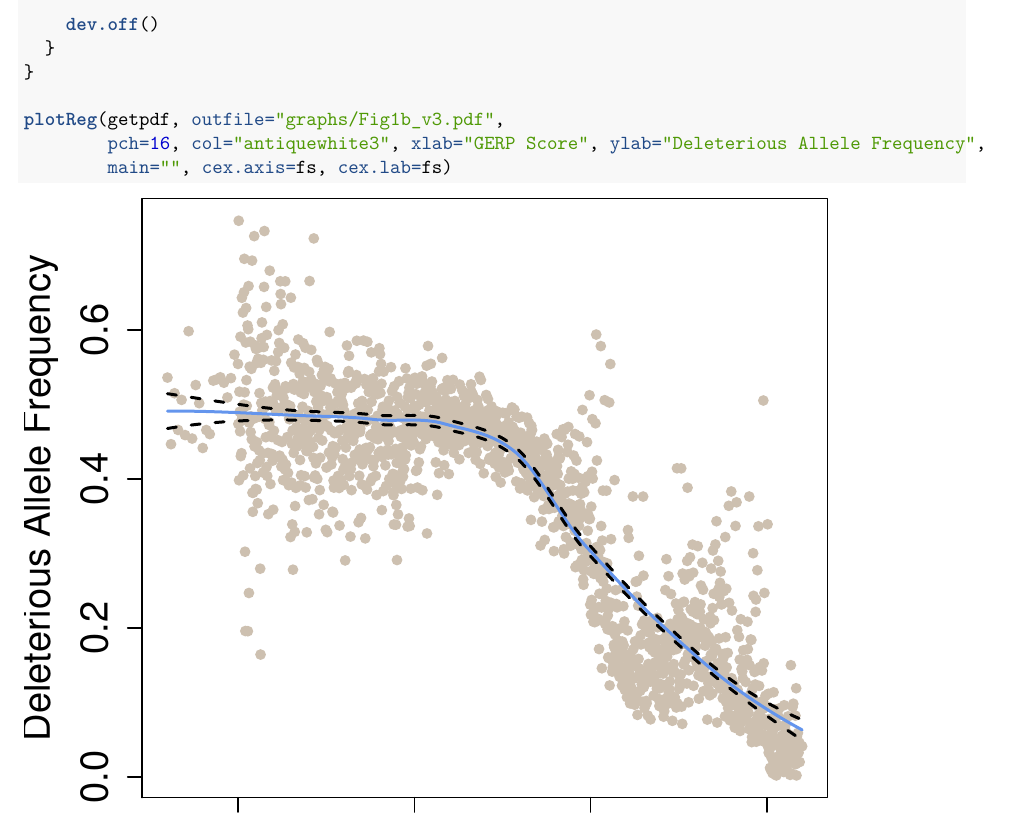
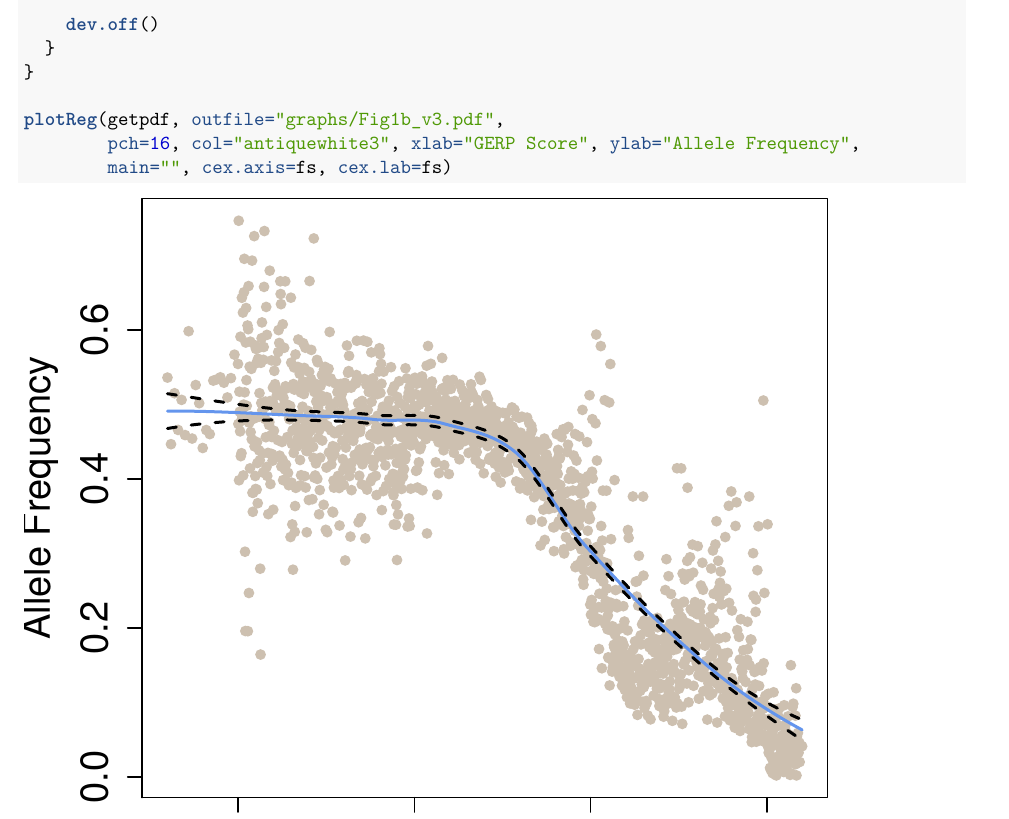
Before and after one commit to yangjl/GERP-diallel, an R Markdown document (doc/Fig1.Rmd): part of page 4 of 6, cut so that both start at the same text. The pictures show the output file doc/Fig1.pdf that the author committed with the source.

Commit message:
updated fig1c y-axis label

````diff
--- a/doc/Fig1.Rmd
+++ b/doc/Fig1.Rmd
@@ -97,7 +97,7 @@ plotReg <- function(getpdf, outfile, ...){
 }
 
 plotReg(getpdf, outfile="graphs/Fig1b_v3.pdf",
-        pch=16, col="antiquewhite3", xlab="GERP Score", ylab="Deleterious Allele Frequency",
+        pch=16, col="antiquewhite3", xlab="GERP Score", ylab="Allele Frequency",
         main="", cex.axis=fs, cex.lab=fs)
 ```
 
````
Also changed, not shown: profiling/upload_SRA.R (+4 -0 lines), doc/Fig1.pdf, graphs/Fig1a.pdf, graphs/Fig1b_v3.pdf, graphs/Fig1d.pdf, graphs/Fig1d_v3.pdf.
